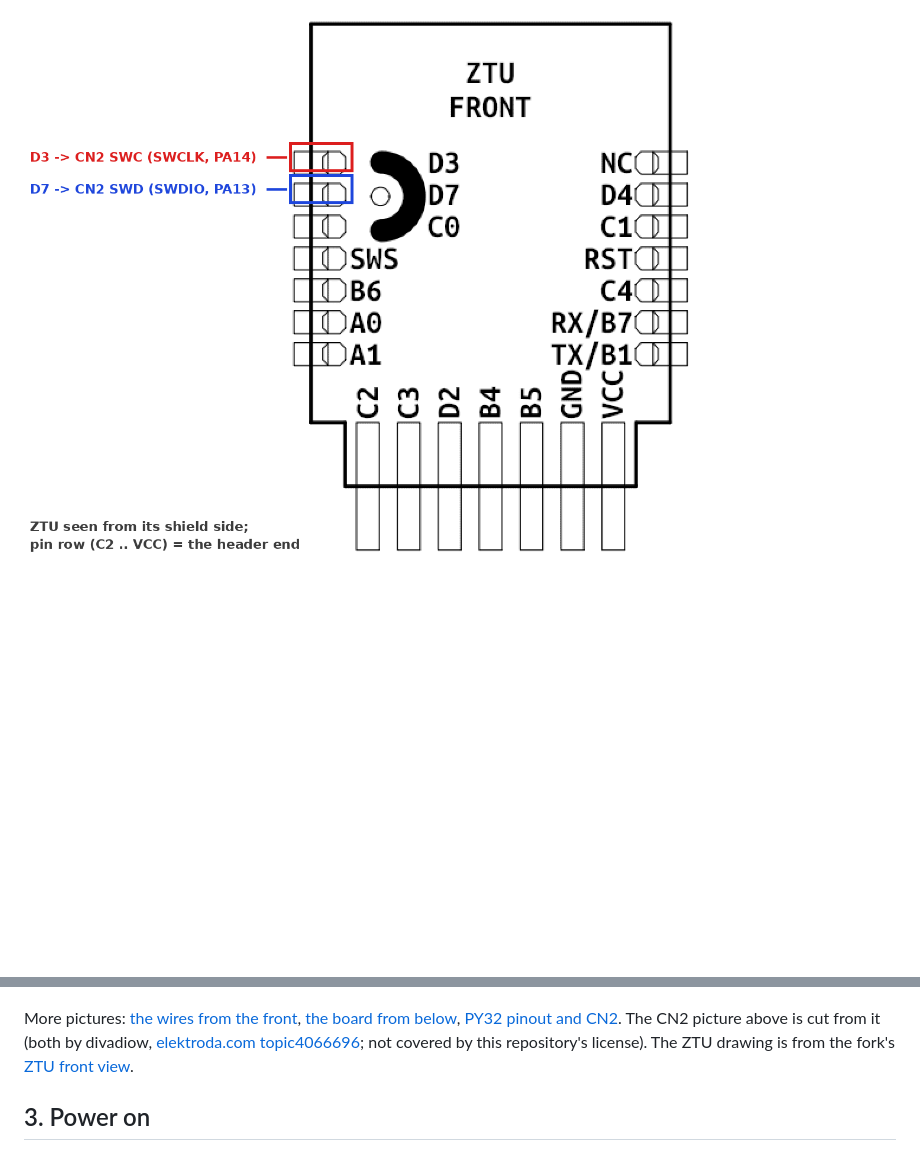
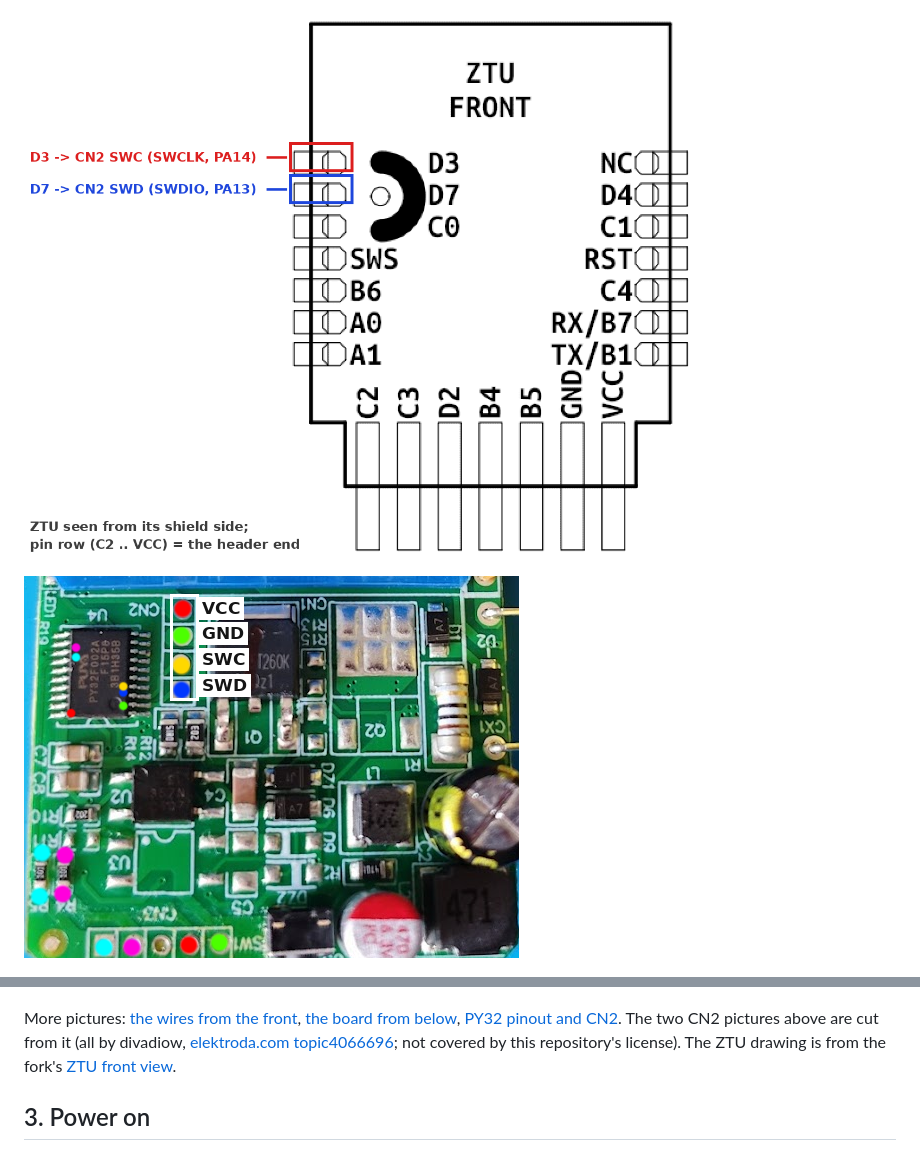
Before and after one commit to patapovich/open-dimmer, a Markdown page: docs/INSTALL.md, 2 parts joined by grey strips. GitHub-like rendering; pictures changed too: docs/img/board-cn2-elektroda.png (added); blank space fills up the shorter version.

Commit message:
INSTALL: board picture with CN2 marked, cut from divadiow's pinout picture

```diff
--- a/docs/INSTALL.md
+++ b/docs/INSTALL.md
@@ -43,14 +43,16 @@ bridges, and the wires touch nothing else.
 
 ![ZTU front view with D3 and D7 marked](img/ztu-d3-d7.png)
 
+![The board: CN2 next to the PY32](img/board-cn2-elektroda.png)
+
 ![CN2 next to the PY32: SWD, SWC, GND, VCC](img/cn2-pads-elektroda.png)
 
 ![The two wires from the ZTU down to CN2](img/two-wires-side.jpg)
 
 More pictures: [the wires from the front](img/two-wires-angle.jpg),
 [the board from below](img/board-bottom.jpg),
-[PY32 pinout and CN2](img/dms16-pinout-elektroda.png). The CN2 picture above is cut from it
-(both by divadiow, [elektroda.com topic4066696](https://www.elektroda.com/rtvforum/topic4066696.html);
+[PY32 pinout and CN2](img/dms16-pinout-elektroda.png). The two CN2 pictures above are cut from it
+(all by divadiow, [elektroda.com topic4066696](https://www.elektroda.com/rtvforum/topic4066696.html);
 not covered by this repository's license). The ZTU drawing is from the fork's
 [ZTU front view](https://github.com/patapovich/tuya-zigbee-switch/blob/home-dimmer/docs/diagrams/telink/ZTU_front.png).
 
```
